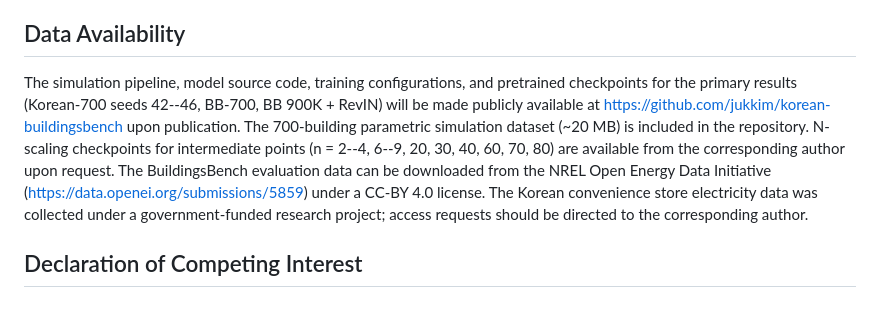
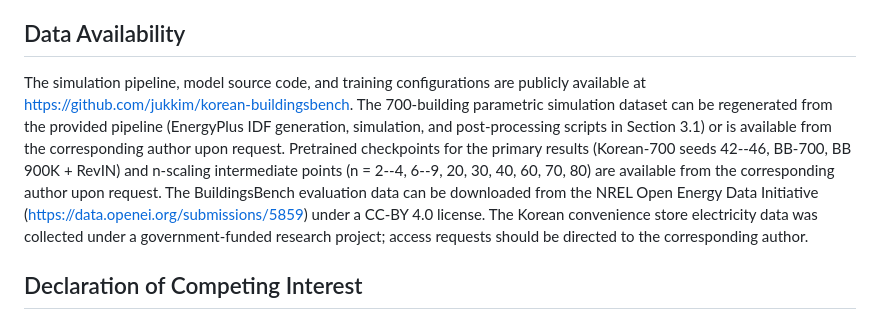
Before and after one commit to jukkim/korean-buildingsbench, a Markdown page: docs/paper_final.md, the part around the change. GitHub-like rendering.

Commit message:
fix: correct Data Availability statement (dataset not in repo)
Parquet files were removed from the repository in the previous commit.
Updated the Data Availability section to state that the 700-building
dataset can be regenerated from the provided pipeline or requested
from the author, and that pretrained checkpoints are available on request.

Co-Authored-By: Claude Sonnet 4.6 <noreply@anthropic.com>

```diff
--- a/docs/paper_final.md
+++ b/docs/paper_final.md
@@ -295,7 +295,7 @@ This work was supported by the research project funded by the Ministry of Trade,
 
 ## Data Availability
 
-The simulation pipeline, model source code, training configurations, and pretrained checkpoints for the primary results (Korean-700 seeds 42--46, BB-700, BB 900K + RevIN) will be made publicly available at https://github.com/jukkim/korean-buildingsbench upon publication. The 700-building parametric simulation dataset (~20 MB) is included in the repository. N-scaling checkpoints for intermediate points (n = 2--4, 6--9, 20, 30, 40, 60, 70, 80) are available from the corresponding author upon request. The BuildingsBench evaluation data can be downloaded from the NREL Open Energy Data Initiative (https://data.openei.org/submissions/5859) under a CC-BY 4.0 license. The Korean convenience store electricity data was collected under a government-funded research project; access requests should be directed to the corresponding author.
+The simulation pipeline, model source code, and training configurations are publicly available at https://github.com/jukkim/korean-buildingsbench. The 700-building parametric simulation dataset can be regenerated from the provided pipeline (EnergyPlus IDF generation, simulation, and post-processing scripts in Section 3.1) or is available from the corresponding author upon request. Pretrained checkpoints for the primary results (Korean-700 seeds 42--46, BB-700, BB 900K + RevIN) and n-scaling intermediate points (n = 2--4, 6--9, 20, 30, 40, 60, 70, 80) are available from the corresponding author upon request. The BuildingsBench evaluation data can be downloaded from the NREL Open Energy Data Initiative (https://data.openei.org/submissions/5859) under a CC-BY 4.0 license. The Korean convenience store electricity data was collected under a government-funded research project; access requests should be directed to the corresponding author.
 
 ## Declaration of Competing Interest
 
```
